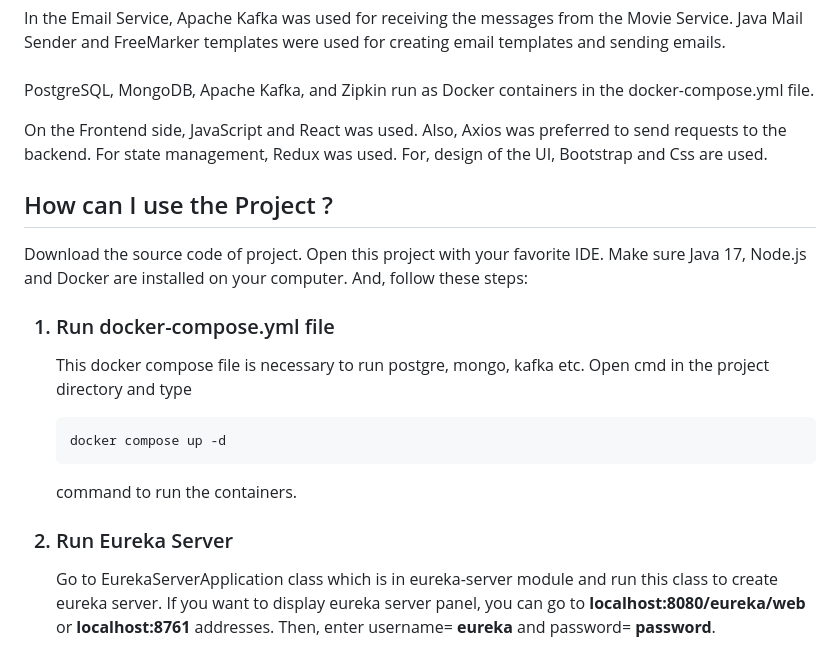
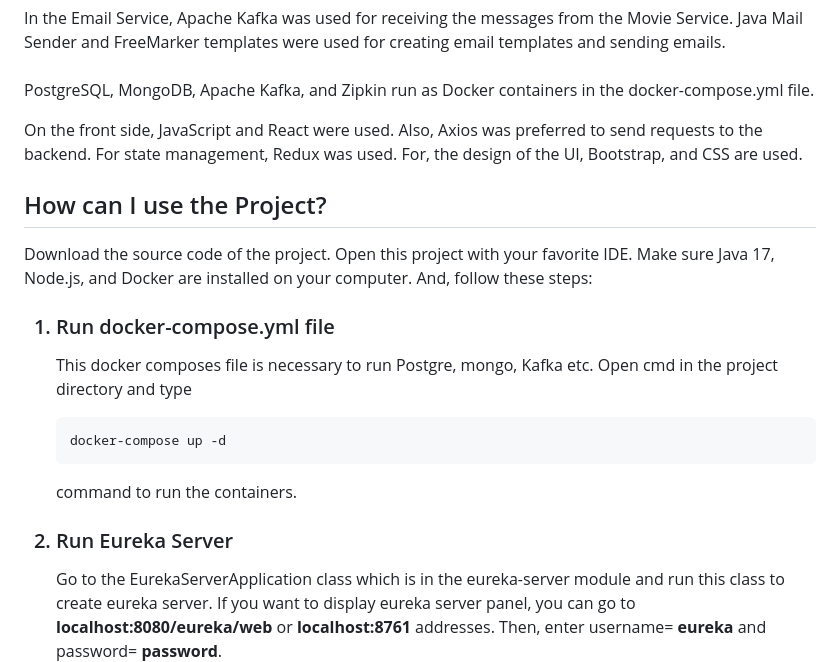
Before and after one commit to Parth018/CineVisionMicroserviceProject-main, a Markdown page: README.md, the part around the change. Drawn GitHub-style.

```diff
--- a/README.md
+++ b/README.md
@@ -110,28 +110,28 @@ were used for creating email templates and sending emails.
 PostgreSQL, MongoDB, Apache Kafka, and Zipkin run as Docker containers
 in the docker-compose.yml file.
 
-On the Frontend side, JavaScript and React was used. Also,
+On the front side, JavaScript and React were used. Also,
 Axios was preferred to send requests to the backend. For state management,
-Redux was used. For, design of the UI, Bootstrap and Css are used.
+Redux was used. For, the design of the UI, Bootstrap, and CSS are used.
 
-## How can I use the Project ?
-Download the source code of project. Open this project with your
-favorite IDE. Make sure Java 17, Node.js and Docker are installed on
+## How can I use the Project?
+Download the source code of the project. Open this project with your
+favorite IDE. Make sure Java 17, Node.js, and Docker are installed on
 your computer. And, follow these steps:
 
 <ol>
     <h3> <li>Run docker-compose.yml file</li> </h3>
 <p>
-This docker compose file is necessary to run postgre, mongo,
-kafka etc. Open cmd in the project directory and type
+This docker composes file is necessary to run Postgre, mongo,
+Kafka etc. Open cmd in the project directory and type
 
-    docker compose up -d
+    docker-compose up -d
 
 command to run the containers.
 </p>
 <h3> <li>Run Eureka Server</li> </h3>
 <p>
-    Go to EurekaServerApplication class which is in eureka-server module
+    Go to the EurekaServerApplication class which is in the eureka-server module
 and run this class to create eureka server. If you want to display
 eureka server panel, you can go to <b>localhost:8080/eureka/web </b> or
 <b>localhost:8761</b> addresses. Then, enter username= <b>eureka</b> and
```
